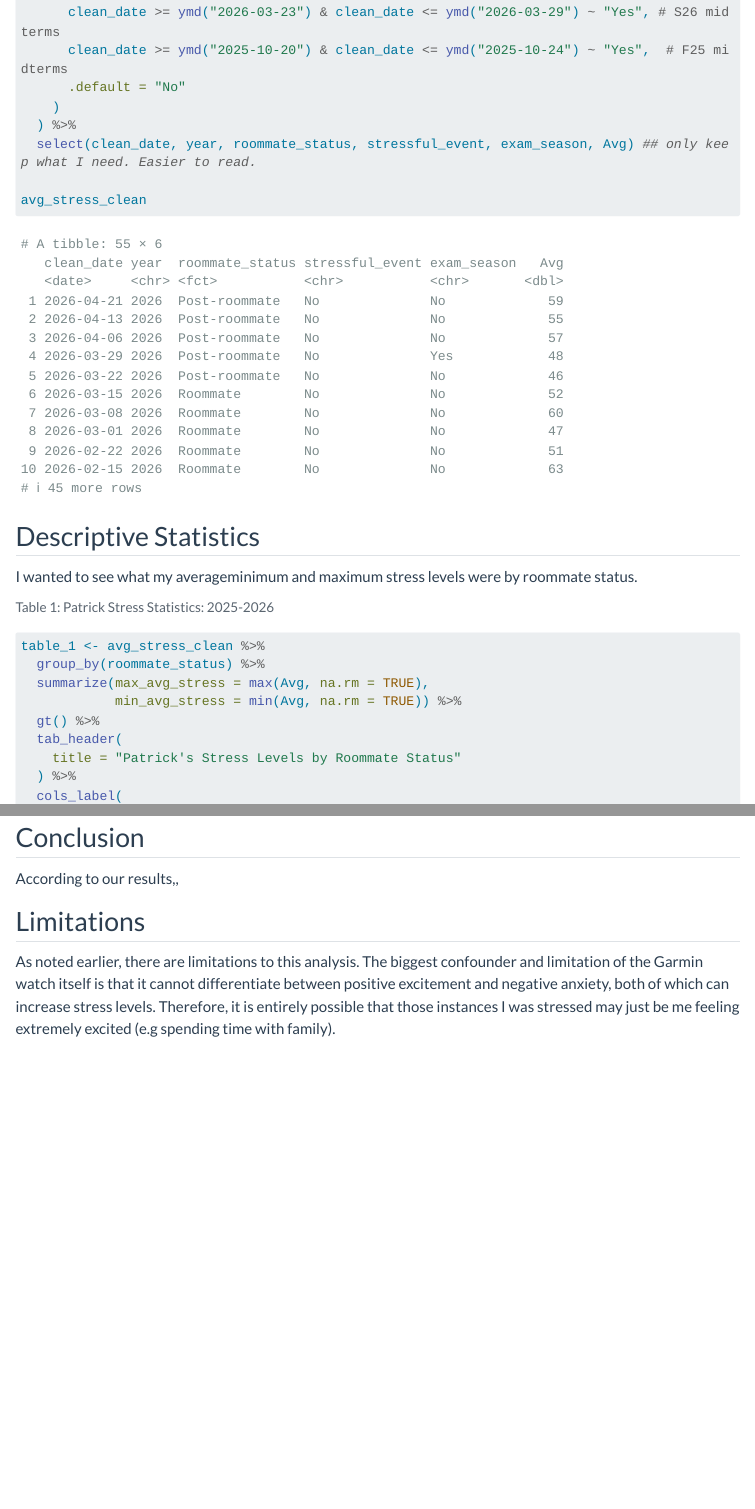
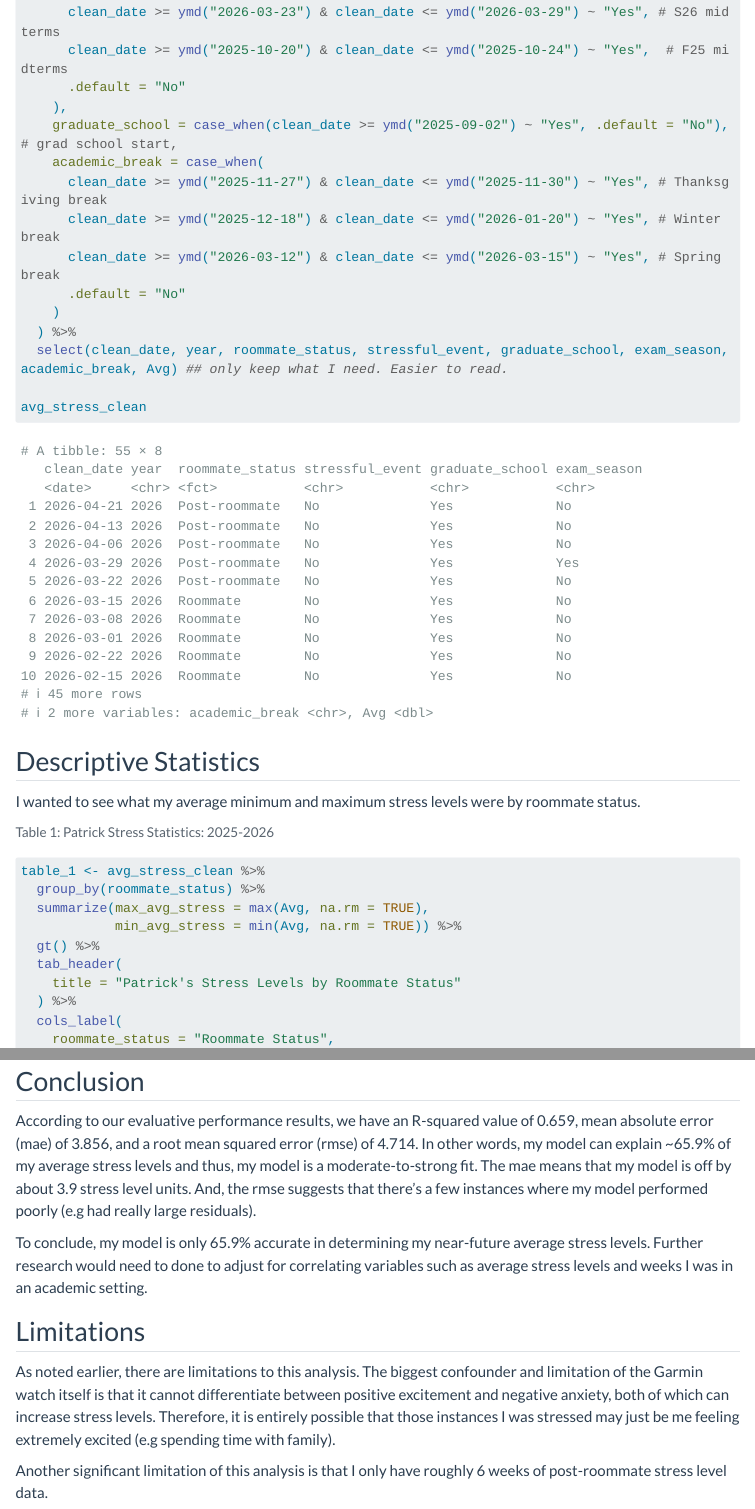
Before and after one commit to torra034-svg/EPSY-5123-Final-Project, a Quarto document (Project_v3.qmd): the page in a window 1100 px wide, from 1800 px down, and a second part further down, joined at a grey line. Rendered offline with R 4.5, knitr and Pandoc in place of Quarto, with nearby package versions; some code elsewhere in the file could not run offline; menus at the side of the page are left out; long lines of code are wrapped; common packages that the code uses without loading them are loaded.

Commit message:
variables and conclusion update

````diff
--- a/Project_v3.qmd
+++ b/Project_v3.qmd
@@ -95,9 +95,16 @@ avg_stress_clean <- avg_stress %>%
       clean_date >= ymd("2026-03-23") & clean_date <= ymd("2026-03-29") ~ "Yes", # S26 midterms
       clean_date >= ymd("2025-10-20") & clean_date <= ymd("2025-10-24") ~ "Yes",  # F25 midterms
       .default = "No"
+    ),
+    graduate_school = case_when(clean_date >= ymd("2025-09-02") ~ "Yes", .default = "No"), # grad school start,
+    academic_break = case_when(
+      clean_date >= ymd("2025-11-27") & clean_date <= ymd("2025-11-30") ~ "Yes", # Thanksgiving break
+      clean_date >= ymd("2025-12-18") & clean_date <= ymd("2026-01-20") ~ "Yes", # Winter break
+      clean_date >= ymd("2026-03-12") & clean_date <= ymd("2026-03-15") ~ "Yes", # Spring break
+      .default = "No"
     )
   ) %>%
-  select(clean_date, year, roommate_status, stressful_event, exam_season, Avg) ## only keep what I need. Easier to read.
+  select(clean_date, year, roommate_status, stressful_event, graduate_school, exam_season, academic_break, Avg) ## only keep what I need. Easier to read.
 
 avg_stress_clean
 
@@ -105,7 +112,7 @@ avg_stress_clean
 
 ## Descriptive Statistics
 
-I wanted to see what my averageminimum and maximum stress levels were by roommate status.
+I wanted to see what my average minimum and maximum stress levels were by roommate status.
 
 ```{r}
 #| label: tbl-avg_stress_stats
@@ -297,9 +309,13 @@ metrics %>%
 ```
 
 ## Conclusion
-According to our results,,
 
+According to our evaluative performance results, we have an R-squared value of 0.659, mean absolute error (mae) of 3.856, and a root mean squared error (rmse) of 4.714. In other words, my model can explain \~65.9% of my average stress levels and thus, my model is a moderate-to-strong fit. The mae means that my model is off by about 3.9 stress level units. And, the rmse suggests that there's a few instances where my model performed poorly (e.g had really large residuals).
 
-## Limitations  {#sec-garmin-limitations}
+To conclude, my model is only 65.9% accurate in determining my near-future average stress levels. Further research would need to done to adjust for correlating variables such as average stress levels and weeks I was in an academic setting.
+
+## Limitations {#sec-garmin-limitations}
 
 As noted earlier, there are limitations to this analysis. The biggest confounder and limitation of the Garmin watch itself is that it cannot differentiate between positive excitement and negative anxiety, both of which can increase stress levels. Therefore, it is entirely possible that those instances I was stressed may just be me feeling extremely excited (e.g spending time with family).
+
+Another significant limitation of this analysis is that I only have roughly 6 weeks of post-roommate stress level data.
````
Also changed, not shown: Project_v3.html, Project_v3.qmd (13 more changed lines), 1 other file.
